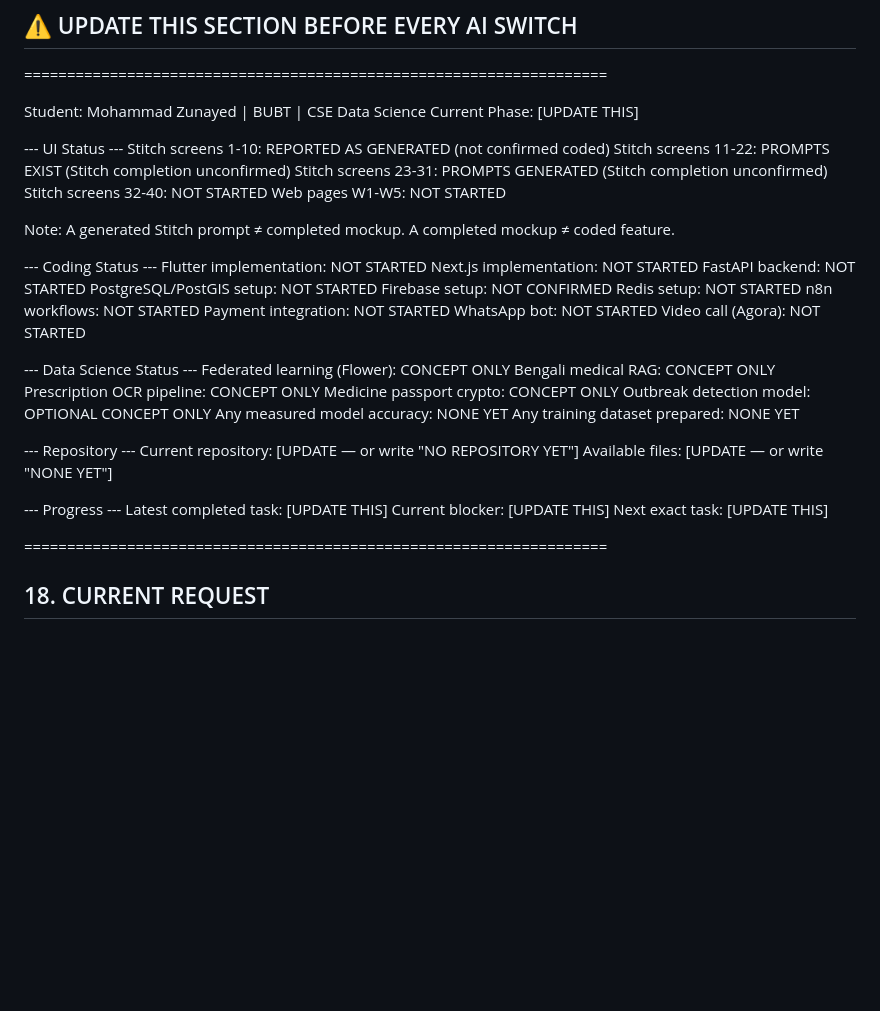
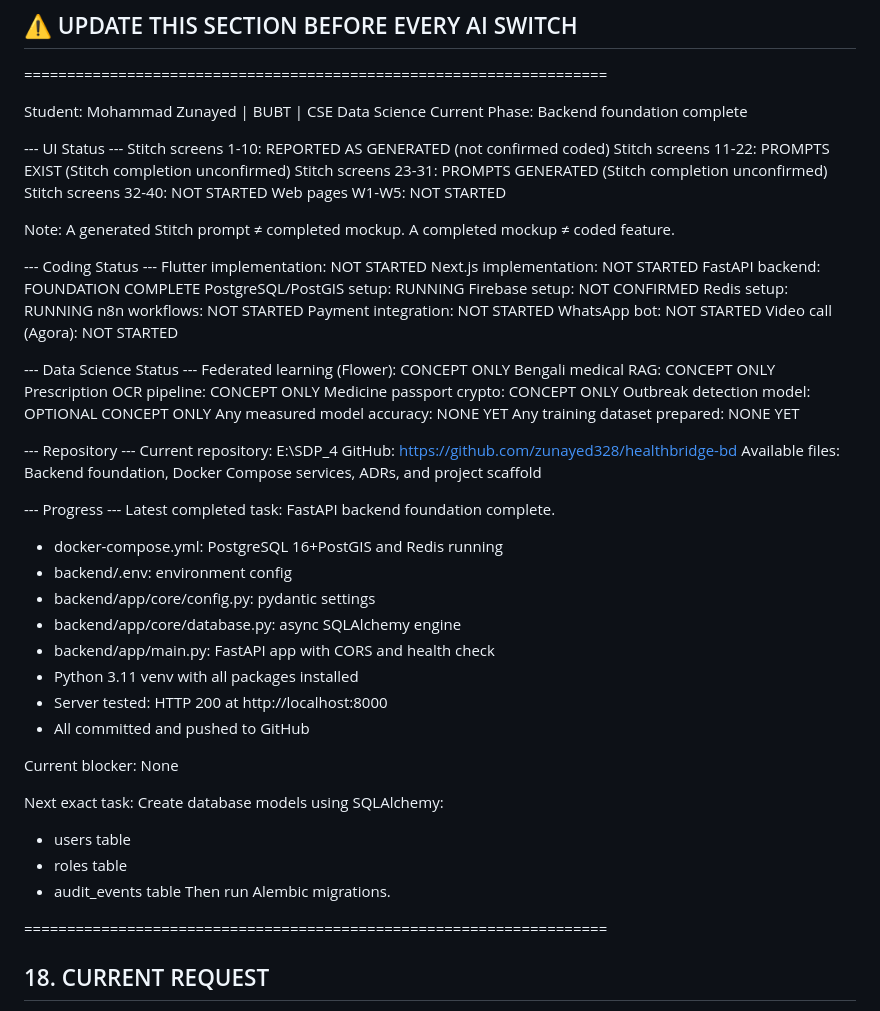
Before and after one commit to zunayed328/healthbridge-bd, a Markdown page: MASTER_HANDOVER.md, the part around the change. Drawn GitHub-style; blank space fills up the shorter version.

Commit message:
docs: update handover with backend foundation status

```diff
--- a/MASTER_HANDOVER.md
+++ b/MASTER_HANDOVER.md
@@ -1052,7 +1052,7 @@ At the end of significant work, provide checkpoint:
 ====================================================================
 
 Student: Mohammad Zunayed | BUBT | CSE Data Science
-Current Phase: [UPDATE THIS]
+Current Phase: Backend foundation complete
 
 --- UI Status ---
 Stitch screens 1-10: REPORTED AS GENERATED (not confirmed coded)
@@ -1067,10 +1067,10 @@ Note: A generated Stitch prompt ≠ completed mockup.
 --- Coding Status ---
 Flutter implementation: NOT STARTED
 Next.js implementation: NOT STARTED
-FastAPI backend: NOT STARTED
-PostgreSQL/PostGIS setup: NOT STARTED
+FastAPI backend: FOUNDATION COMPLETE
+PostgreSQL/PostGIS setup: RUNNING
 Firebase setup: NOT CONFIRMED
-Redis setup: NOT STARTED
+Redis setup: RUNNING
 n8n workflows: NOT STARTED
 Payment integration: NOT STARTED
 WhatsApp bot: NOT STARTED
@@ -1086,13 +1086,30 @@ Any measured model accuracy: NONE YET
 Any training dataset prepared: NONE YET
 
 --- Repository ---
-Current repository: [UPDATE — or write "NO REPOSITORY YET"]
-Available files: [UPDATE — or write "NONE YET"]
+Current repository: E:\SDP_4
+GitHub: https://github.com/zunayed328/healthbridge-bd
+Available files: Backend foundation, Docker Compose services, ADRs, and project scaffold
 
 --- Progress ---
-Latest completed task: [UPDATE THIS]
-Current blocker: [UPDATE THIS]
-Next exact task: [UPDATE THIS]
+Latest completed task:
+FastAPI backend foundation complete.
+- docker-compose.yml: PostgreSQL 16+PostGIS and Redis running
+- backend/.env: environment config
+- backend/app/core/config.py: pydantic settings
+- backend/app/core/database.py: async SQLAlchemy engine
+- backend/app/main.py: FastAPI app with CORS and health check
+- Python 3.11 venv with all packages installed
+- Server tested: HTTP 200 at http://localhost:8000
+- All committed and pushed to GitHub
+
+Current blocker: None
+
+Next exact task:
+Create database models using SQLAlchemy:
+- users table
+- roles table
+- audit_events table
+Then run Alembic migrations.
 
 ====================================================================
 ## 18. CURRENT REQUEST
```
